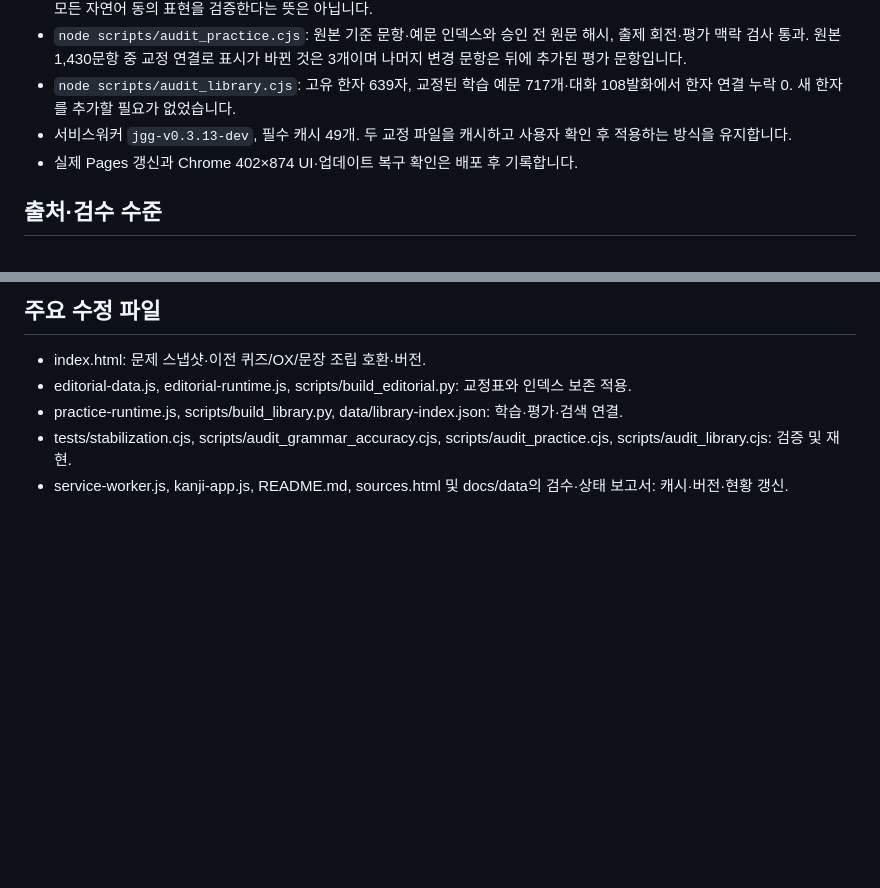
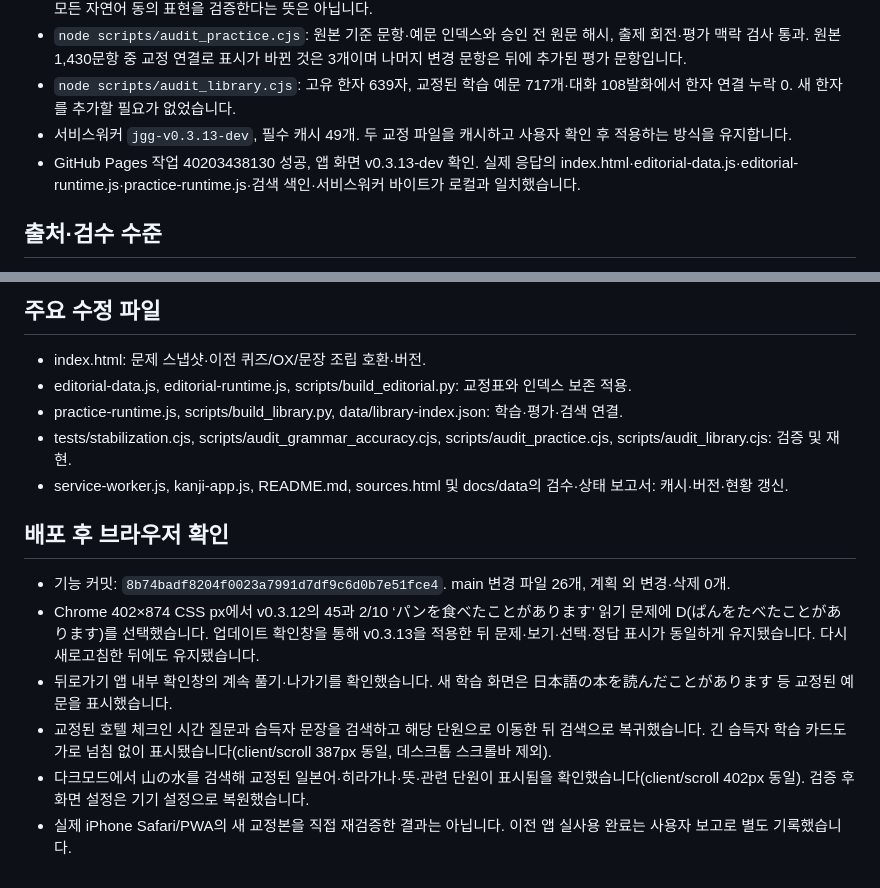
Before and after one commit to phone73-cmd/japanese-grammar-garden, a Markdown page: docs/RELEASE-v0.3.13.md, 2 parts joined by grey strips. GitHub-like rendering; blank space fills up the shorter version.

Commit message:
Record v0.3.13 deployed browser verification and preserved pre-update answers

```diff
--- a/docs/RELEASE-v0.3.13.md
+++ b/docs/RELEASE-v0.3.13.md
@@ -25,7 +25,7 @@
 - `node scripts/audit_practice.cjs`: 원본 기준 문항·예문 인덱스와 승인 전 원문 해시, 출제 회전·평가 맥락 검사 통과. 원본 1,430문항 중 교정 연결로 표시가 바뀐 것은 3개이며 나머지 변경 문항은 뒤에 추가된 평가 문항입니다.
 - `node scripts/audit_library.cjs`: 고유 한자 639자, 교정된 학습 예문 717개·대화 108발화에서 한자 연결 누락 0. 새 한자를 추가할 필요가 없었습니다.
 - 서비스워커 `jgg-v0.3.13-dev`, 필수 캐시 49개. 두 교정 파일을 캐시하고 사용자 확인 후 적용하는 방식을 유지합니다.
-- 실제 Pages 갱신과 Chrome 402×874 UI·업데이트 복구 확인은 배포 후 기록합니다.
+- GitHub Pages 작업 40203438130 성공, 앱 화면 v0.3.13-dev 확인. 실제 응답의 index.html·editorial-data.js·editorial-runtime.js·practice-runtime.js·검색 색인·서비스워커 바이트가 로컬과 일치했습니다.
 
 ## 출처·검수 수준
 
@@ -40,3 +40,12 @@
 - practice-runtime.js, scripts/build_library.py, data/library-index.json: 학습·평가·검색 연결.
 - tests/stabilization.cjs, scripts/audit_grammar_accuracy.cjs, scripts/audit_practice.cjs, scripts/audit_library.cjs: 검증 및 재현.
 - service-worker.js, kanji-app.js, README.md, sources.html 및 docs/data의 검수·상태 보고서: 캐시·버전·현황 갱신.
+
+## 배포 후 브라우저 확인
+
+- 기능 커밋: `8b74badf8204f0023a7991d7df9c6d0b7e51fce4`. main 변경 파일 26개, 계획 외 변경·삭제 0개.
+- Chrome 402×874 CSS px에서 v0.3.12의 45과 2/10 ‘パンを食べたことがあります’ 읽기 문제에 D(ぱんをたべたことがあります)를 선택했습니다. 업데이트 확인창을 통해 v0.3.13을 적용한 뒤 문제·보기·선택·정답 표시가 동일하게 유지됐습니다. 다시 새로고침한 뒤에도 유지됐습니다.
+- 뒤로가기 앱 내부 확인창의 계속 풀기·나가기를 확인했습니다. 새 학습 화면은 日本語の本を読んだことがあります 등 교정된 예문을 표시했습니다.
+- 교정된 호텔 체크인 시간 질문과 습득자 문장을 검색하고 해당 단원으로 이동한 뒤 검색으로 복귀했습니다. 긴 습득자 학습 카드도 가로 넘침 없이 표시됐습니다(client/scroll 387px 동일, 데스크톱 스크롤바 제외).
+- 다크모드에서 山の水를 검색해 교정된 일본어·히라가나·뜻·관련 단원이 표시됨을 확인했습니다(client/scroll 402px 동일). 검증 후 화면 설정은 기기 설정으로 복원했습니다.
+- 실제 iPhone Safari/PWA의 새 교정본을 직접 재검증한 결과는 아닙니다. 이전 앱 실사용 완료는 사용자 보고로 별도 기록했습니다.
```
